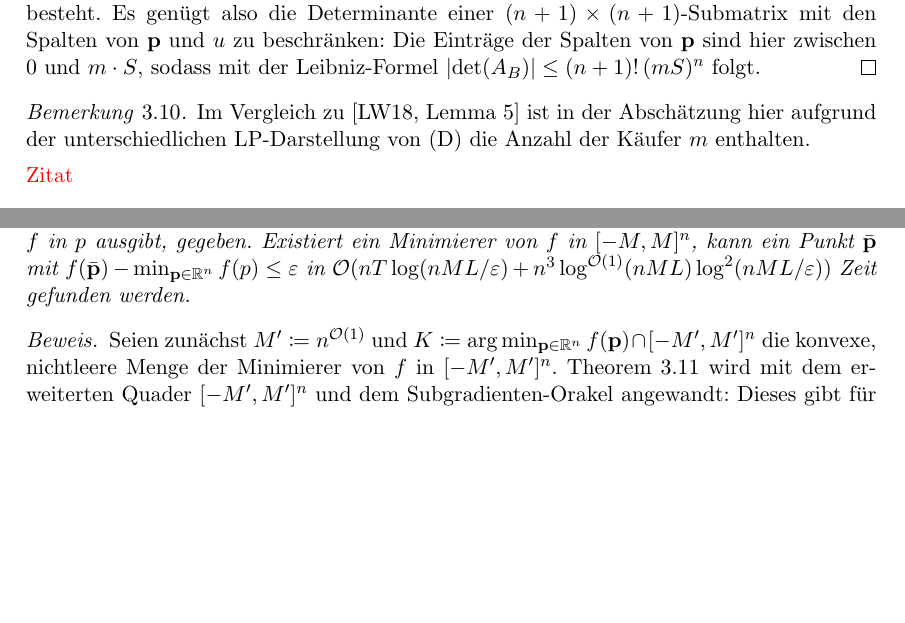
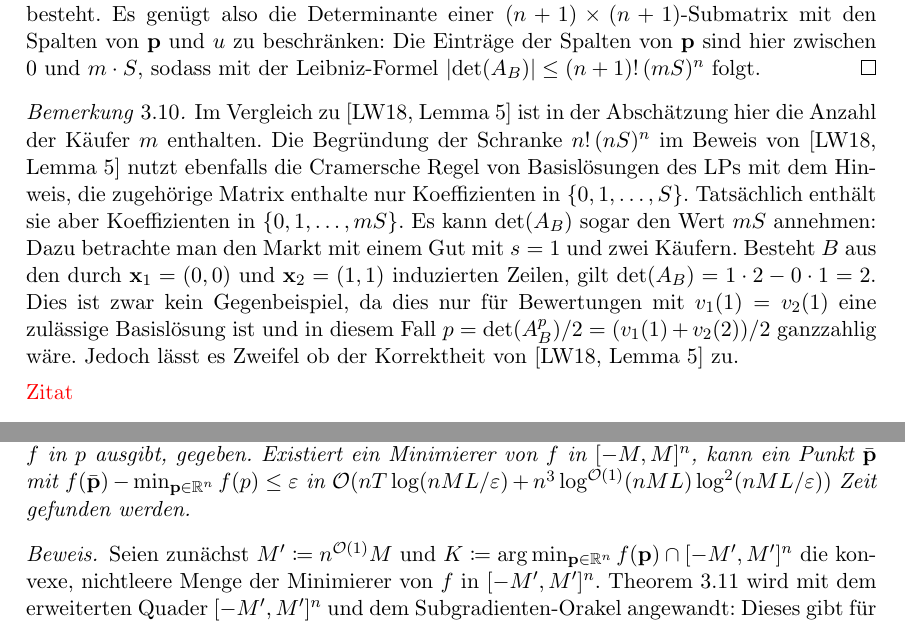
Before and after one commit to Schedulaar/computing-walrasian-equilibria, a LaTeX paper (seminararbeit.tex, which reads chapters/computing-equilibria.tex): two parts of pages 8 and 9 of 13, joined at a grey line, cut so that both start at the same text, the shorter picture padded with empty space. Compiled offline with LaTeX, dvips and Ghostscript; an older LaTeX class or package is replaced by its successor.

Commit message:
Add bemerkung

```diff
--- a/chapters/computing-equilibria.tex
+++ b/chapters/computing-equilibria.tex
@@ -173,7 +173,13 @@ Zwar ist es schwierig mit dem Aggregierte-Nachfrage-Orakel Auswertungen von $f$
  	Die Einträge der Spalten von $\fp$ sind hier zwischen 0 und $m\cdot S$, sodass mit der Leibniz-Formel $\abs{\det(A_B)} \leq (n+1)!\, (m S)^{n}$ folgt.
 \end{proof}
 \begin{bemerkung}
-	Im Vergleich zu~\cite[Lemma~5]{PaesLeme2018} ist in der Abschätzung hier aufgrund der unterschiedlichen LP-Darstellung von~\eqref{DP} die Anzahl der Käufer $m$ enthalten.
+	Im Vergleich zu~\cite[Lemma~5]{PaesLeme2018} ist in der Abschätzung hier die Anzahl der Käufer $m$ enthalten.
+	Die Begründung der Schranke $n!\,(nS)^n$ im Beweis von~\cite[Lemma~5]{PaesLeme2018} nutzt ebenfalls die Cramersche Regel von Basislösungen des LPs mit dem Hinweis, die zugehörige Matrix enthalte nur Koeffizienten in $\{0, 1,\dots, S\}$.
+	Tatsächlich enthält sie aber Koeffizienten in $\{0, 1, \dots, mS \}$.
+	Es kann $\det(A_B)$ sogar den Wert $mS$ annehmen: Dazu betrachte man den Markt mit einem Gut mit $s=1$ und zwei Käufern.
+	Besteht $B$ aus den durch $\fx_1 = (0,0)$ und $\fx_2= (1,1)$ induzierten Zeilen, gilt $\det(A_B) = 1\cdot 2 - 0 \cdot 1 = 2$.
+	Dies ist zwar kein Gegenbeispiel, da dies nur für Bewertungen mit $v_1(1) = v_2(1)$ eine zulässige Basislösung ist und in diesem Fall $p = \det({A_B^p}) / 2 = (v_1(1) + v_2(2)) / 2$ ganzzahlig wäre.
+	Jedoch lässt es Zweifel ob der Korrektheit von~\cite[Lemma~5]{PaesLeme2018} zu.
 \end{bemerkung}
 
 \todo{Zitat}
@@ -231,7 +237,7 @@ Zwar ist es schwierig mit dem Aggregierte-Nachfrage-Orakel Auswertungen von $f$
 	Existiert ein Minimierer von $f$ in $[-M, M]^n$, kann ein Punkt $\bar{\fp}$ mit $f(\bar{\fp}) - \min_{\fp\in\R^n} f(p)\leq \varepsilon$ in $\bigO(n T \log(n M L / \varepsilon) + n^3 \log^{\bigO(1)} (nML) \log^2(nML/\varepsilon) )$ Zeit gefunden werden.
 \end{theorem}
 \begin{proof}
-	Seien zunächst $M'\coloneqq n^{\bigO(1)}$ und $K\coloneqq \arg\min_{\fp\in\R^n} f(\fp)\cap [-M', M']^n$ die konvexe, nichtleere Menge der Minimierer von $f$ in $[-M',M']^n$.
+	Seien zunächst $M'\coloneqq n^{\bigO(1)}M$ und $K\coloneqq \arg\min_{\fp\in\R^n} f(\fp)\cap [-M', M']^n$ die konvexe, nichtleere Menge der Minimierer von $f$ in $[-M',M']^n$.
 	Theorem~\ref{thm-cutting-plane-method} wird mit dem erweiterten Quader $[-M', M']^n$ und dem Subgradienten-Orakel angewandt:
 	Dieses gibt für einen Punkt $\fp_0$ die Halbebene $H\coloneqq\{ \fp\in\R^n \mid g\bcdot \fp \leq g\bcdot \fp_0 \}$ aus, wobei $g$ ein Subgradient von $f$ in $\fp$ ist.
 	Für alle $\fp^*\in K$ gilt dann $g\bcdot \fp^* \leq f(\fp^*) - f(\fp) + g \bcdot \fp \leq g \bcdot \fp$, was $K\subseteq H$ impliziert.
```
